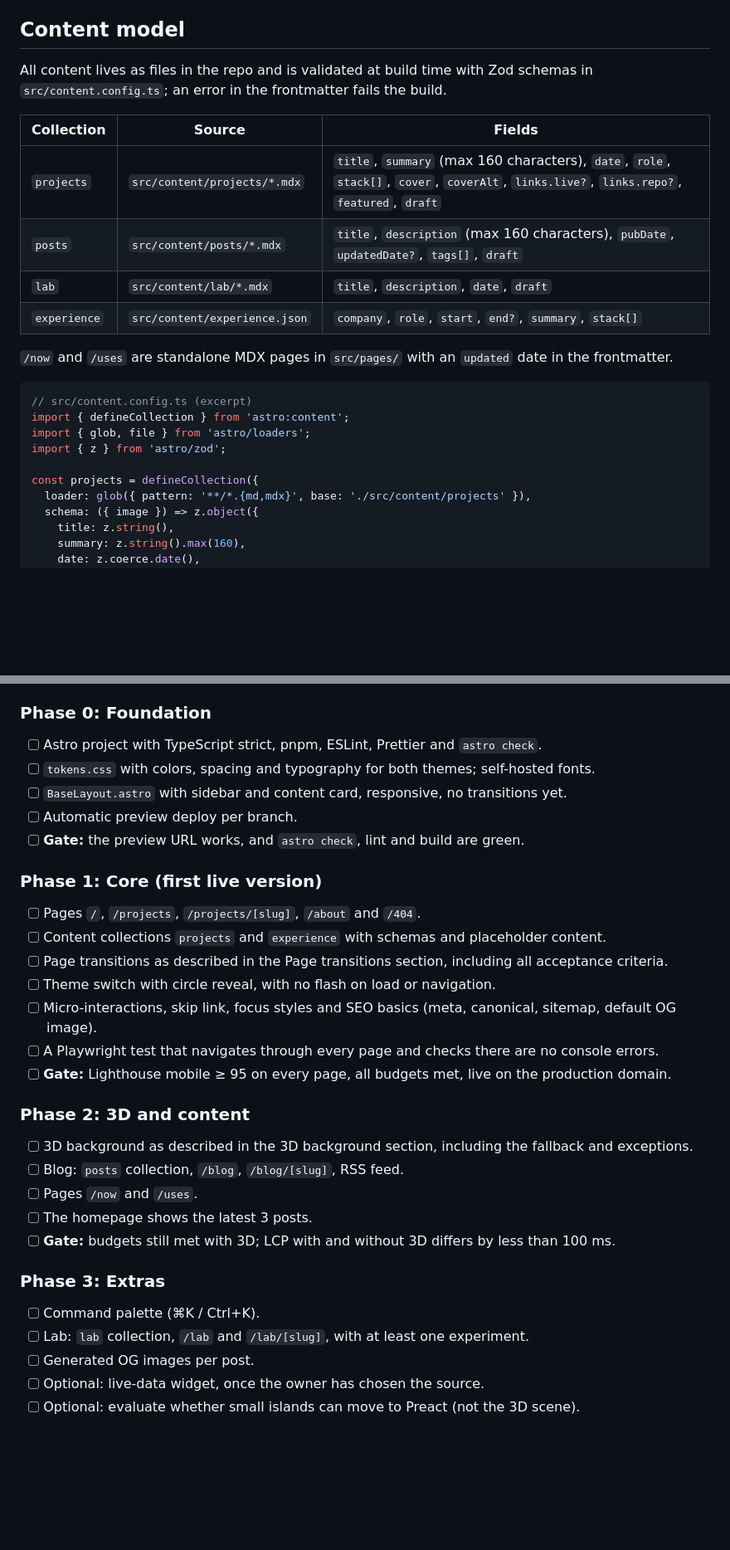
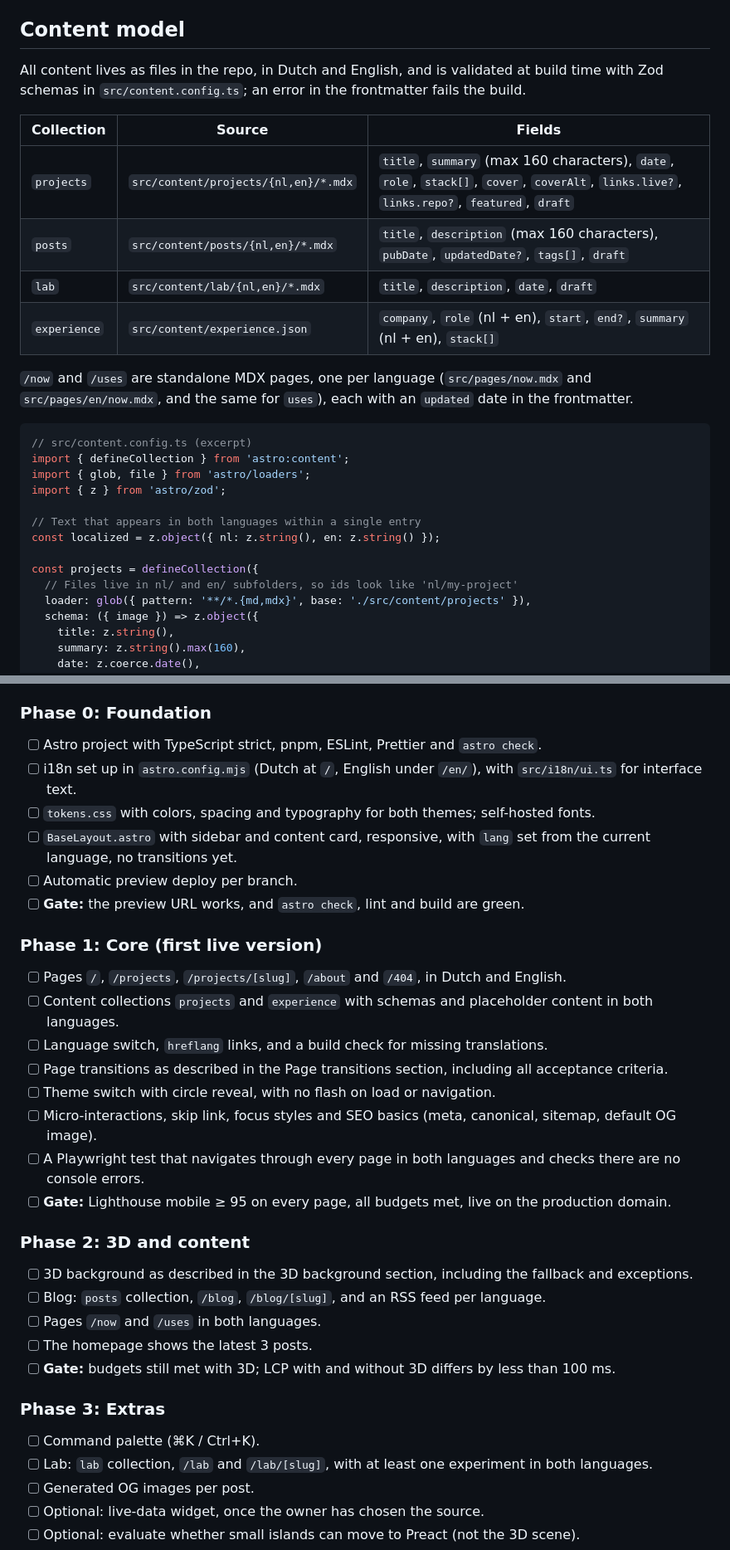
Before and after one commit to lucieneu/personal-website, a Markdown page: docs/project-spec.md, 2 parts joined by grey strips. Shown at 83% size. Rendered like a GitHub page; blank space fills up the shorter version.

````diff
--- a/docs/project-spec.md
+++ b/docs/project-spec.md
@@ -311,16 +329,16 @@ CSS only: project cards rise 2 px and get an accent border on hover and focus, a
 
 ## Content model
 
-All content lives as files in the repo and is validated at build time with Zod schemas in `src/content.config.ts`; an error in the frontmatter fails the build.
+All content lives as files in the repo, in Dutch and English, and is validated at build time with Zod schemas in `src/content.config.ts`; an error in the frontmatter fails the build.
 
 | Collection | Source | Fields |
 | --- | --- | --- |
-| `projects` | `src/content/projects/*.mdx` | `title`, `summary` (max 160 characters), `date`, `role`, `stack[]`, `cover`, `coverAlt`, `links.live?`, `links.repo?`, `featured`, `draft` |
-| `posts` | `src/content/posts/*.mdx` | `title`, `description` (max 160 characters), `pubDate`, `updatedDate?`, `tags[]`, `draft` |
-| `lab` | `src/content/lab/*.mdx` | `title`, `description`, `date`, `draft` |
-| `experience` | `src/content/experience.json` | `company`, `role`, `start`, `end?`, `summary`, `stack[]` |
+| `projects` | `src/content/projects/{nl,en}/*.mdx` | `title`, `summary` (max 160 characters), `date`, `role`, `stack[]`, `cover`, `coverAlt`, `links.live?`, `links.repo?`, `featured`, `draft` |
+| `posts` | `src/content/posts/{nl,en}/*.mdx` | `title`, `description` (max 160 characters), `pubDate`, `updatedDate?`, `tags[]`, `draft` |
+| `lab` | `src/content/lab/{nl,en}/*.mdx` | `title`, `description`, `date`, `draft` |
+| `experience` | `src/content/experience.json` | `company`, `role` (nl + en), `start`, `end?`, `summary` (nl + en), `stack[]` |
 
-`/now` and `/uses` are standalone MDX pages in `src/pages/` with an `updated` date in the frontmatter.
+`/now` and `/uses` are standalone MDX pages, one per language (`src/pages/now.mdx` and `src/pages/en/now.mdx`, and the same for `uses`), each with an `updated` date in the frontmatter.
 
 ```ts
 // src/content.config.ts (excerpt)
@@ -328,7 +346,11 @@ import { defineCollection } from 'astro:content';
 import { glob, file } from 'astro/loaders';
 import { z } from 'astro/zod';
 
+// Text that appears in both languages within a single entry
+const localized = z.object({ nl: z.string(), en: z.string() });
+
 const projects = defineCollection({
+  // Files live in nl/ and en/ subfolders, so ids look like 'nl/my-project'
   loader: glob({ pattern: '**/*.{md,mdx}', base: './src/content/projects' }),
   schema: ({ image }) => z.object({
     title: z.string(),
@@ -501,33 +537,35 @@ Phase 0 doesn't deliver anything public yet; from the phase 1 gate onward the si
 ### Phase 0: Foundation
 
 - [ ] Astro project with TypeScript strict, pnpm, ESLint, Prettier and `astro check`.
+- [ ] i18n set up in `astro.config.mjs` (Dutch at `/`, English under `/en/`), with `src/i18n/ui.ts` for interface text.
 - [ ] `tokens.css` with colors, spacing and typography for both themes; self-hosted fonts.
-- [ ] `BaseLayout.astro` with sidebar and content card, responsive, no transitions yet.
+- [ ] `BaseLayout.astro` with sidebar and content card, responsive, with `lang` set from the current language, no transitions yet.
 - [ ] Automatic preview deploy per branch.
 - [ ] **Gate:** the preview URL works, and `astro check`, lint and build are green.
 
 ### Phase 1: Core (first live version)
 
-- [ ] Pages `/`, `/projects`, `/projects/[slug]`, `/about` and `/404`.
-- [ ] Content collections `projects` and `experience` with schemas and placeholder content.
+- [ ] Pages `/`, `/projects`, `/projects/[slug]`, `/about` and `/404`, in Dutch and English.
+- [ ] Content collections `projects` and `experience` with schemas and placeholder content in both languages.
+- [ ] Language switch, `hreflang` links, and a build check for missing translations.
 - [ ] Page transitions as described in the Page transitions section, including all acceptance criteria.
 - [ ] Theme switch with circle reveal, with no flash on load or navigation.
 - [ ] Micro-interactions, skip link, focus styles and SEO basics (meta, canonical, sitemap, default OG image).
-- [ ] A Playwright test that navigates through every page and checks there are no console errors.
+- [ ] A Playwright test that navigates through every page in both languages and checks there are no console errors.
 - [ ] **Gate:** Lighthouse mobile ≥ 95 on every page, all budgets met, live on the production domain.
 
 ### Phase 2: 3D and content
 
 - [ ] 3D background as described in the 3D background section, including the fallback and exceptions.
-- [ ] Blog: `posts` collection, `/blog`, `/blog/[slug]`, RSS feed.
-- [ ] Pages `/now` and `/uses`.
+- [ ] Blog: `posts` collection, `/blog`, `/blog/[slug]`, and an RSS feed per language.
+- [ ] Pages `/now` and `/uses` in both languages.
 - [ ] The homepage shows the latest 3 posts.
 - [ ] **Gate:** budgets still met with 3D; LCP with and without 3D differs by less than 100 ms.
 
 ### Phase 3: Extras
 
 - [ ] Command palette (⌘K / Ctrl+K).
-- [ ] Lab: `lab` collection, `/lab` and `/lab/[slug]`, with at least one experiment.
+- [ ] Lab: `lab` collection, `/lab` and `/lab/[slug]`, with at least one experiment in both languages.
 - [ ] Generated OG images per post.
 - [ ] Optional: live-data widget, once the owner has chosen the source.
 - [ ] Optional: evaluate whether small islands can move to Preact (not the 3D scene).
````
Also changed, not shown: other parts of docs/project-spec.md (+68 -36 lines).
